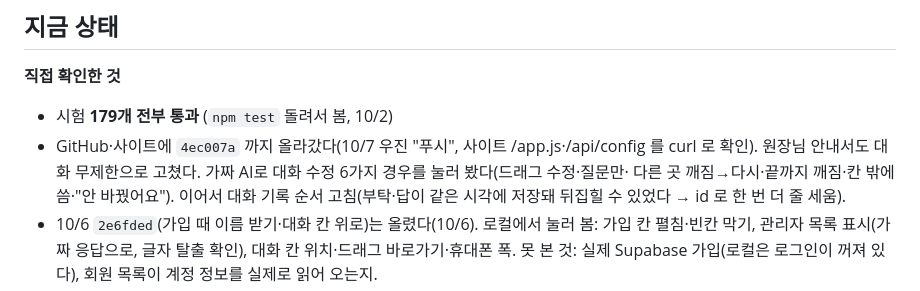
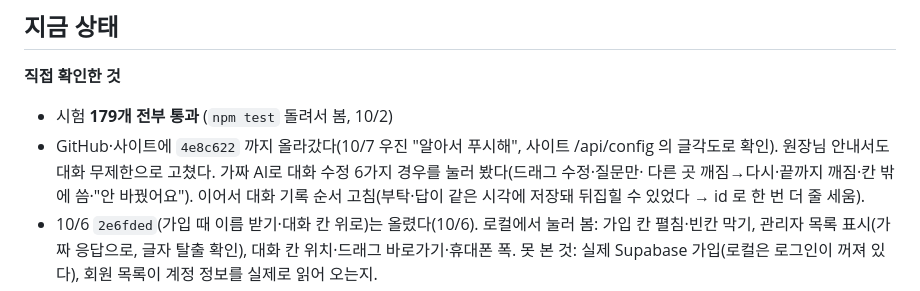
Before and after one commit to wjkim-ooss/blogbot, a Markdown page: docs/progress/blogbot.md, the part around the change. GitHub-like rendering.

Commit message:
작업기록: 4e8c622 까지 사이트 반영 확인
Co-Authored-By: Claude Opus 5.5 <noreply@anthropic.com>

```diff
--- a/docs/progress/blogbot.md
+++ b/docs/progress/blogbot.md
@@ -142,7 +142,7 @@
 **직접 확인한 것**
 
 - 시험 **179개 전부 통과** (`npm test` 돌려서 봄, 10/2)
-- GitHub·사이트에 `4ec007a` 까지 올라갔다(10/7 우진 "푸시", 사이트 /app.js·/api/config 를 curl 로 확인). 원장님 안내서도 대화 무제한으로 고쳤다. 가짜 AI로 대화 수정 6가지 경우를 눌러 봤다(드래그 수정·질문만·
+- GitHub·사이트에 `4e8c622` 까지 올라갔다(10/7 우진 "알아서 푸시해", 사이트 /api/config 의 글각도로 확인). 원장님 안내서도 대화 무제한으로 고쳤다. 가짜 AI로 대화 수정 6가지 경우를 눌러 봤다(드래그 수정·질문만·
   다른 곳 깨짐→다시·끝까지 깨짐·칸 밖에 씀·"안 바꿨어요").
   이어서 대화 기록 순서 고침(부탁·답이 같은 시각에 저장돼 뒤집힐 수 있었다 → id 로 한 번 더 줄 세움).
 - 10/6 `2e6fded`(가입 때 이름 받기·대화 칸 위로)는 올렸다(10/6). 로컬에서 눌러 봄: 가입 칸 펼침·빈칸 막기, 관리자 목록 표시(가짜 응답으로, 글자 탈출 확인), 대화 칸 위치·드래그 바로가기·휴대폰 폭.
```
